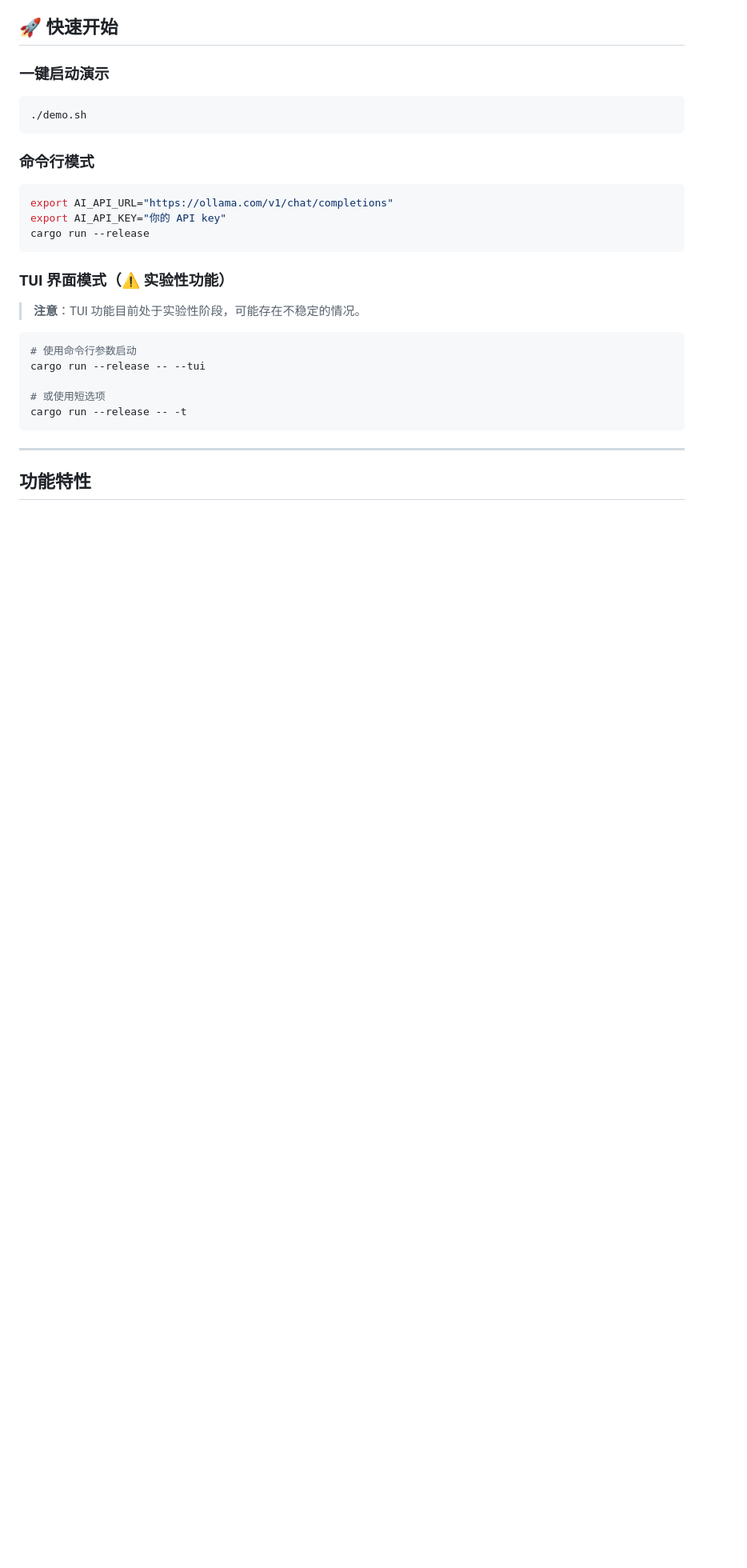
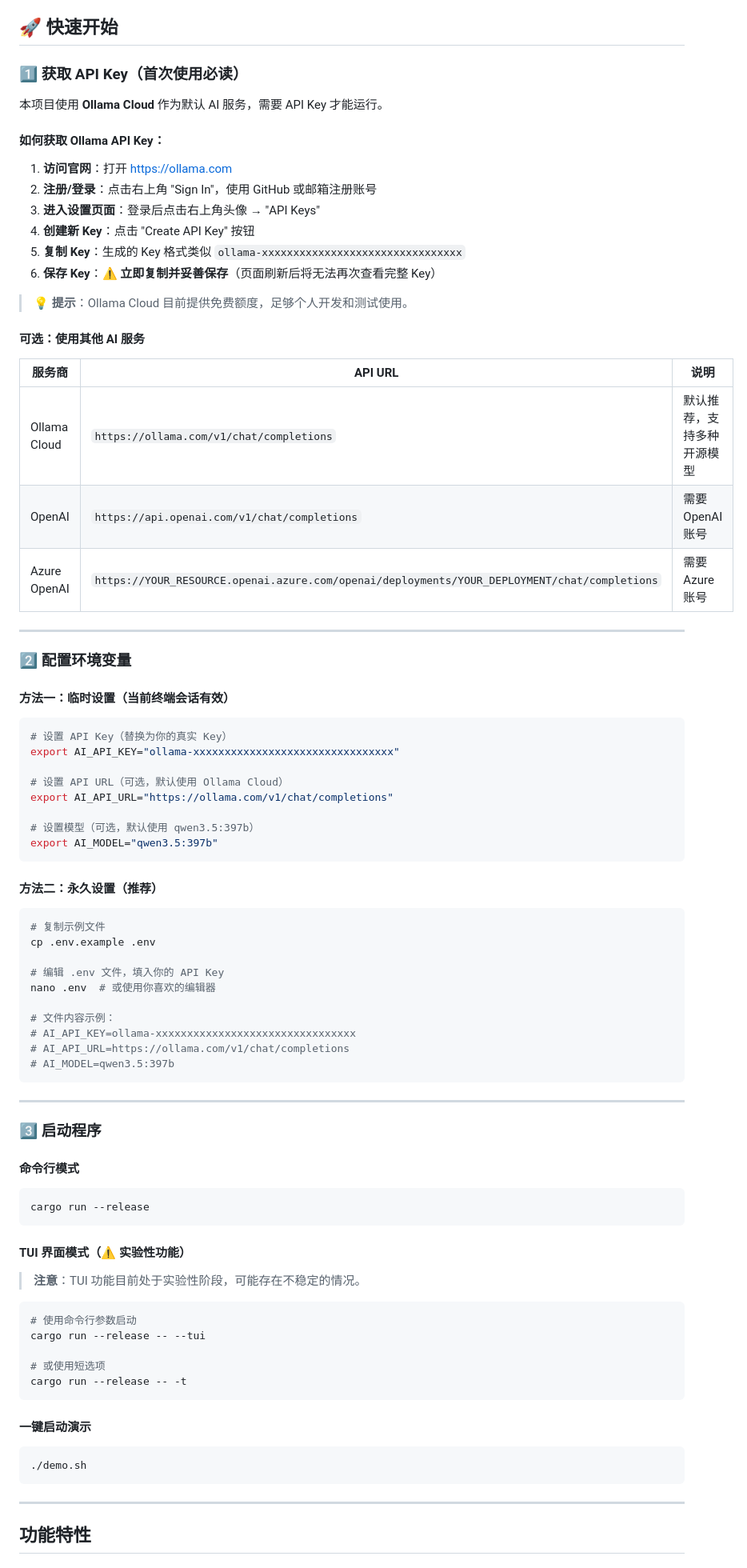
Before and after one commit to silverenternal/try-tokitai, a Markdown page: README.md, the part around one of its changes. Shown at 80% size. GitHub-like rendering; blank space fills up the shorter version.

Commit message:
docs: 完善新手配置指南，详细说明如何获取 Ollama API Key
- 添加分步骤的 API Key 获取教程（含截图说明文字）
- 添加多种配置方法（临时/永久）
- 添加常见问题解答（FAQ）
- 添加其他 AI 服务商配置说明
- 标注 API Key 为必填项

Co-authored-by: Qwen-Coder <qwen-coder@alibabacloud.com>

````diff
--- a/README.md
+++ b/README.md
@@ -4,21 +4,72 @@
 
 ## 🚀 快速开始
 
-### 一键启动演示
+### 1️⃣ 获取 API Key（首次使用必读）
+
+本项目使用 **Ollama Cloud** 作为默认 AI 服务，需要 API Key 才能运行。
+
+#### 如何获取 Ollama API Key：
+
+1. **访问官网**：打开 https://ollama.com
+2. **注册/登录**：点击右上角 "Sign In"，使用 GitHub 或邮箱注册账号
+3. **进入设置页面**：登录后点击右上角头像 → "API Keys"
+4. **创建新 Key**：点击 "Create API Key" 按钮
+5. **复制 Key**：生成的 Key 格式类似 `ollama-xxxxxxxxxxxxxxxxxxxxxxxxxxxxxxxx`
+6. **保存 Key**：⚠️ **立即复制并妥善保存**（页面刷新后将无法再次查看完整 Key）
+
+> 💡 **提示**：Ollama Cloud 目前提供免费额度，足够个人开发和测试使用。
+
+#### 可选：使用其他 AI 服务
+
+| 服务商 | API URL | 说明 |
+|--------|---------|------|
+| Ollama Cloud | `https://ollama.com/v1/chat/completions` | 默认推荐，支持多种开源模型 |
+| OpenAI | `https://api.openai.com/v1/chat/completions` | 需要 OpenAI 账号 |
+| Azure OpenAI | `https://YOUR_RESOURCE.openai.azure.com/openai/deployments/YOUR_DEPLOYMENT/chat/completions` | 需要 Azure 账号 |
+
+---
+
+### 2️⃣ 配置环境变量
+
+#### 方法一：临时设置（当前终端会话有效）
 
 ```bash
-./demo.sh
+# 设置 API Key（替换为你的真实 Key）
+export AI_API_KEY="ollama-xxxxxxxxxxxxxxxxxxxxxxxxxxxxxxxx"
+
+# 设置 API URL（可选，默认使用 Ollama Cloud）
+export AI_API_URL="https://ollama.com/v1/chat/completions"
+
+# 设置模型（可选，默认使用 qwen3.5:397b）
+export AI_MODEL="qwen3.5:397b"
 ```
 
-### 命令行模式
+#### 方法二：永久设置（推荐）
 
 ```bash
-export AI_API_URL="https://ollama.com/v1/chat/completions"
-export AI_API_KEY="你的 API key"
+# 复制示例文件
+cp .env.example .env
+
+# 编辑 .env 文件，填入你的 API Key
+nano .env  # 或使用你喜欢的编辑器
+
+# 文件内容示例：
+# AI_API_KEY=ollama-xxxxxxxxxxxxxxxxxxxxxxxxxxxxxxxx
+# AI_API_URL=https://ollama.com/v1/chat/completions
+# AI_MODEL=qwen3.5:397b
+```
+
+---
+
+### 3️⃣ 启动程序
+
+#### 命令行模式
+
+```bash
 cargo run --release
 ```
 
-### TUI 界面模式（⚠️ 实验性功能）
+#### TUI 界面模式（⚠️ 实验性功能）
 
 > **注意**：TUI 功能目前处于实验性阶段，可能存在不稳定的情况。
 
@@ -28,6 +79,12 @@ cargo run --release -- --tui
 
 # 或使用短选项
 cargo run --release -- -t
+```
+
+#### 一键启动演示
+
+```bash
+./demo.sh
 ```
 
 ---
````
Also changed, not shown: other parts of README.md (+35 -1 lines).
